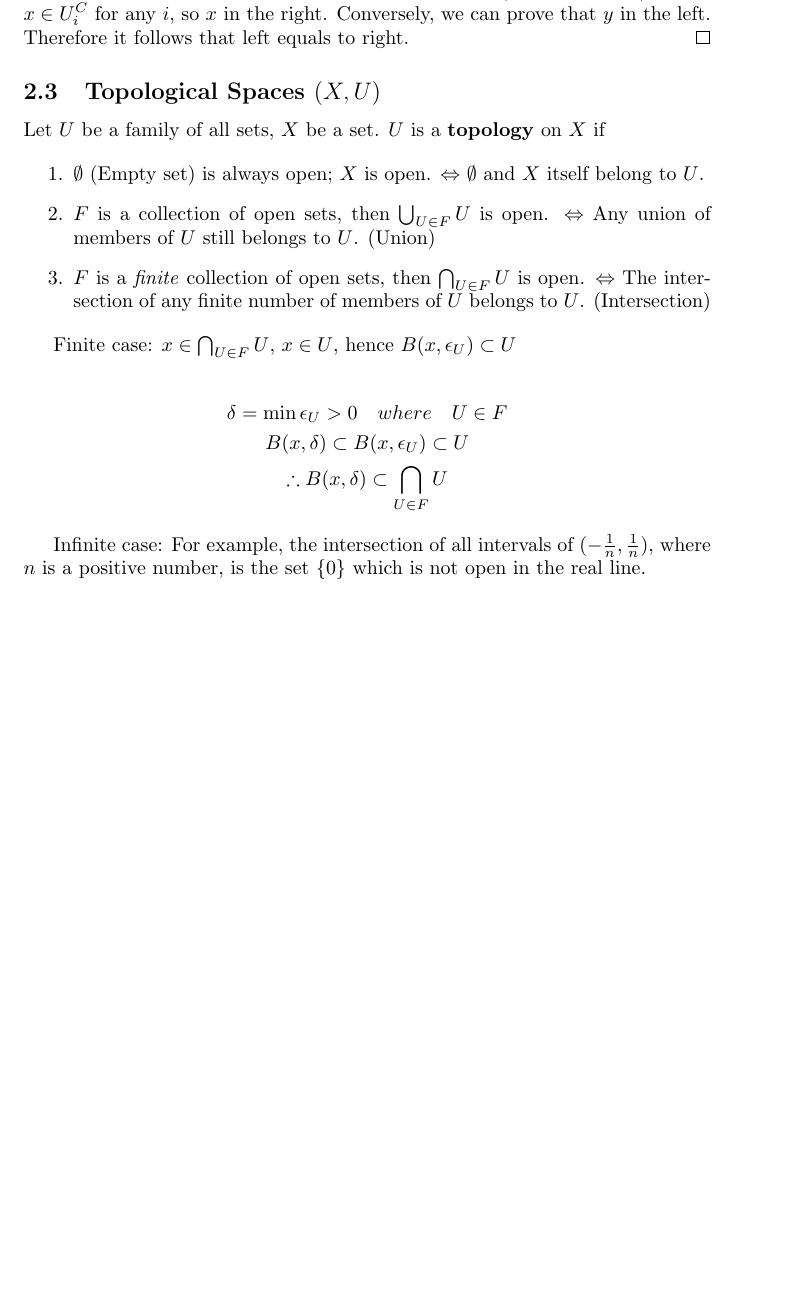
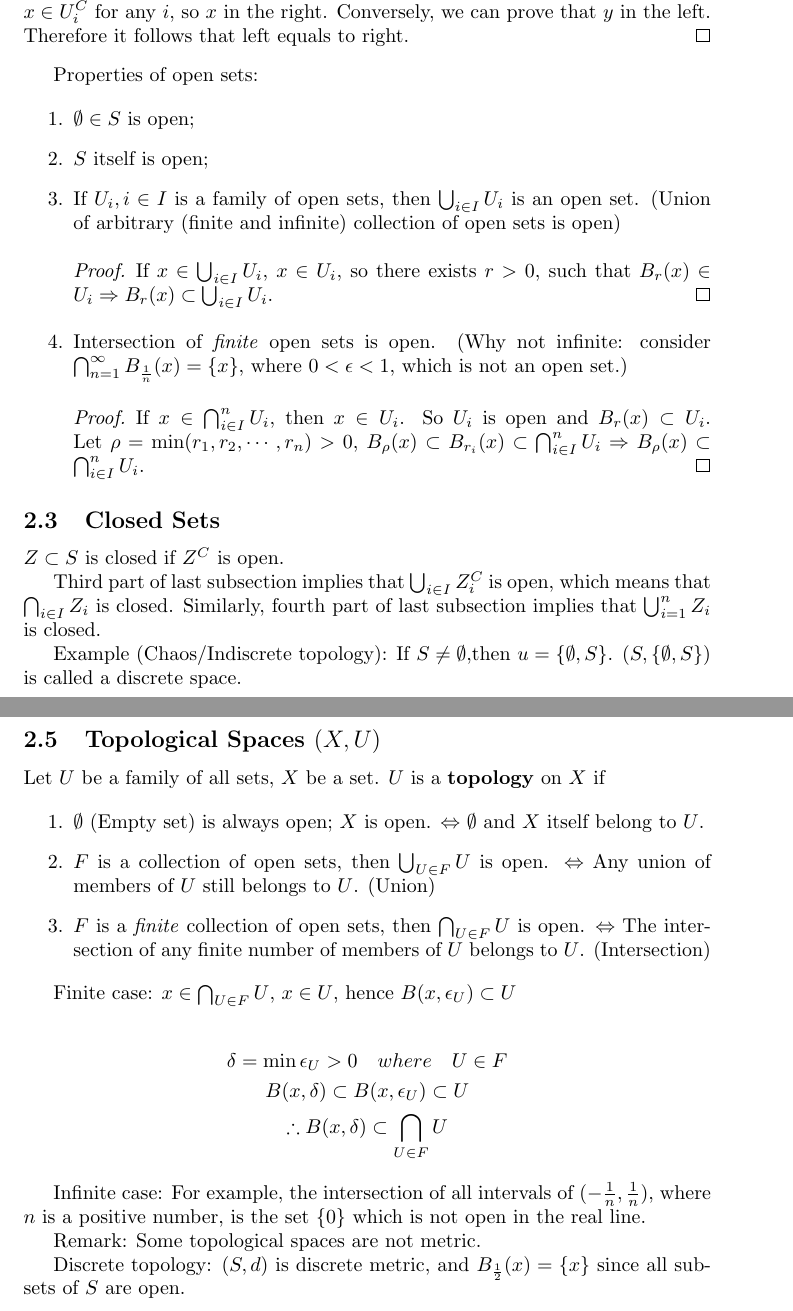
Before and after one commit to guojing0/math-analysis-notes, a LaTeX document (math-analysis.tex): part of page 15 of 15 before the commit and two parts of pages 15 and 16 of 16 after it, the two joined at a grey line, cut so that both start at the same text, the shorter picture padded with empty space. Compiled offline with pdfLaTeX.

Commit message:
open sets

```diff
--- a/math-analysis.tex
+++ b/math-analysis.tex
@@ -718,3 +718,28 @@
             Suppose $x$ in the left and $y$ in the right, so $x \notin \cup U_{i}$, then $x \notin U_{i}$, so $x \in U_{i}^{C}$ for any $i$, so $x$ in the right. Conversely, we can prove that $y$ in the left. Therefore it follows that left equals to right.
         \end{proof}
 
+        Properties of open sets:
+
+        \begin{enumerate}
+            \item $\emptyset \in S$ is open;
+            \item $S$ itself is open;
+            \item If $U_{i}, i \in I$ is a family of open sets, then $\bigcup_{i \in I} U_{i}$ is an open set. (Union of arbitrary (finite and infinite) collection of open sets is open)
+
+            \begin{proof}
+                If $x \in \bigcup_{i \in I} U_{i}$, $x \in U_{i}$, so there exists $r > 0$, such that $B_{r}(x) \in U_{i} \Rightarrow B_{r}(x) \subset \bigcup_{i \in I} U_{i}$.
+            \end{proof}
+
+            \item Intersection of \textit{finite} open sets is open. (Why not infinite: consider $\bigcap_{n = 1}^{\infty} B_{\frac{1}{n}} (x) = \{ x \}$, where $0 < \epsilon < 1$, which is not an open set.)
+
+            \begin{proof}
+                If $x \in \bigcap_{i \in I}^{n} U_{i}$, then $x \in U_{i}$. So $U_{i}$ is open and $B_{r}(x) \subset U_{i}$. Let $\rho = \min (r_{1}, r_{2}, \cdots, r_{n}) > 0$, $B_{\rho} (x) \subset B_{r_{i}}(x) \subset \bigcap_{i \in I}^{n} U_{i} \Rightarrow B_{\rho}(x) \subset \bigcap_{i \in I}^{n} U_{i}$.
+            \end{proof}
+        \end{enumerate}
+
+        \subsection{Closed Sets}
+
+        $Z \subset S$ is closed if $Z^{C}$ is open.
+
+        Third part of last subsection implies that $\bigcup_{i \in I} Z_{i}^{C}$ is open, which means that $\bigcap_{i \in I} Z_{i}$ is closed. Similarly, fourth part of last subsection implies that $\bigcup_{i = 1}^{n} Z_{i}$ is closed.
+
+        Example (Chaos/Indiscrete topology): If $S \neq \emptyset$,then $u = \{ \emptyset, S \}$. $(S, \{ \emptyset, S \})$ is called a discrete space.
@@ -738,10 +770,8 @@
 
         Infinite case: For example, the intersection of all intervals of $( -\frac{1}{n}, \frac{1}{n})$, where $n$ is a positive number, is the set $\{ 0 \}$ which is not open in the real line.
 
-    \subsection{Compact Sets}
+        Remark: Some topological spaces are not metric.
 
-        In metric space $X$, compact sets are \underline{closed}.
-
-        Compact $\Leftrightarrow$ closed and bounded (only for Euclidean metric, $\mathbb{R}^{n}$)
+        Discrete topology: $(S, d)$ is discrete metric, and $B_{\frac{1}{2}} (x) = \{ x \}$ since all subsets of $S$ are open.
 
 \end{document}
```
Also changed, not shown: math-analysis.pdf, math-analysis.tex (7 more changed lines).
